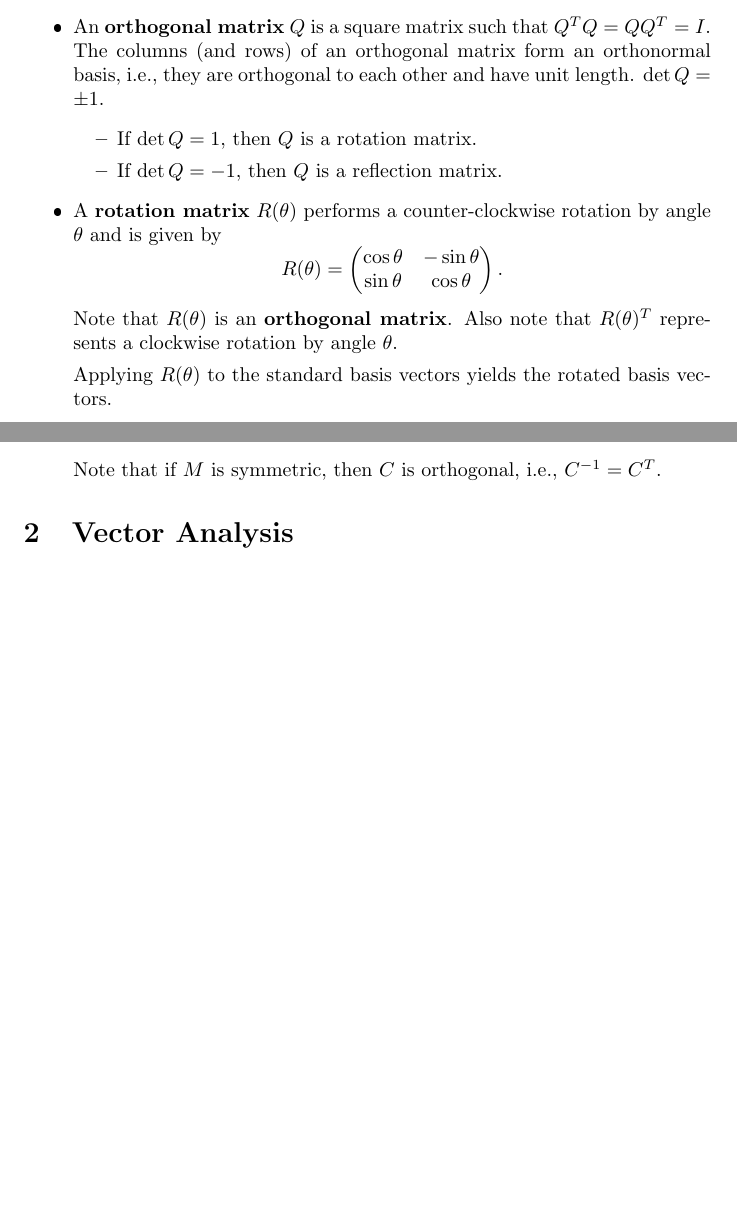
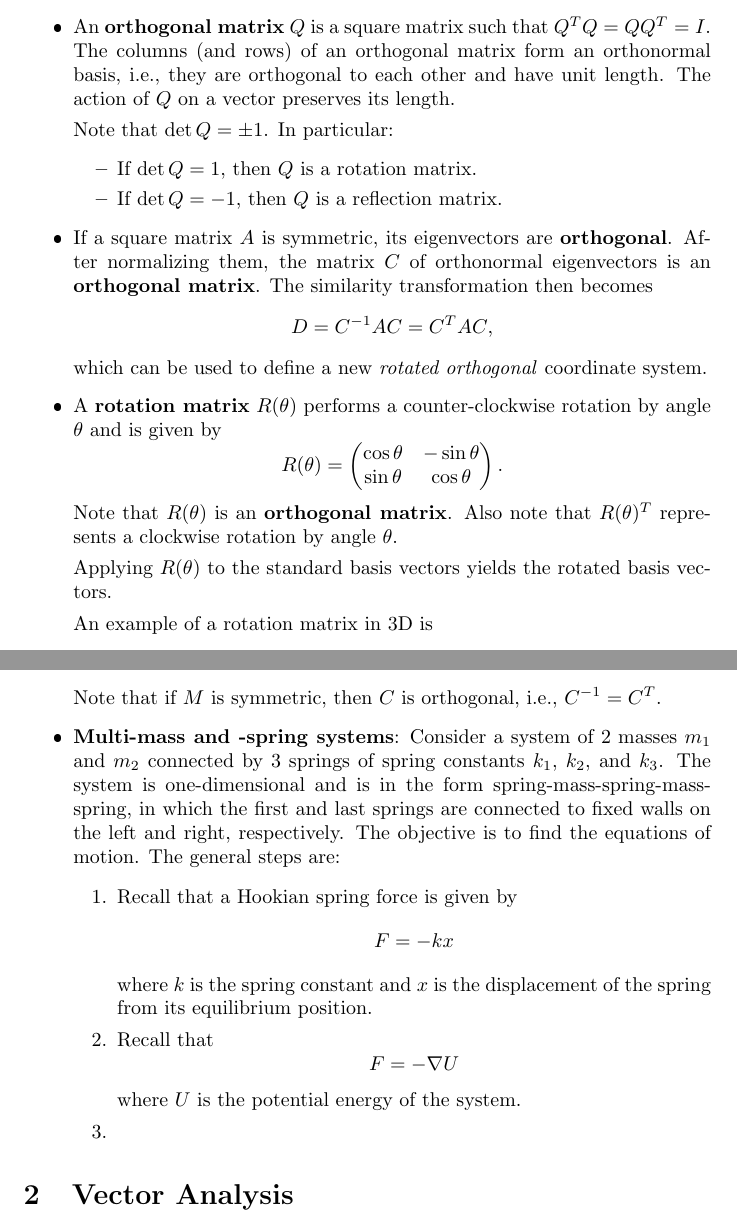
Before and after one commit to krishpatel2067/MATH328-Reference, a LaTeX document (main.tex, which reads notes/linear_algebra.tex): two parts of pages 3 and 5 of 6 before the commit and two parts of pages 4 and 6 of 7 after it, joined at a grey line, cut so that both start at the same text, the shorter picture padded with empty space. The pictures show the PDF file main.pdf that the author committed with the source.

Commit message:
Linear Algebra: add eigenvalues and eigenvectors, similarity transformation; rearrange in logical order; start multi-mass and -spring problem

```diff
--- a/notes/linear_algebra.tex
+++ b/notes/linear_algebra.tex
@@ -2,0 +7,3 @@
+          \begin{equation*}
+              AB = \begin{pmatrix}
+                  \sum_{k=1}^n a_{ik}b_{kj}
@@ -61,0 +87 @@
+                  f_0^{(n)} & f_1^{(n)} & \dots  & f_n^{(n)}
@@ -91,4 +101,3 @@
           The matrix inverse can also be computed by augmenting the matrix $A$ with the identity matrix $I$ and performing elementary row operations until the left side is the identity matrix. The right side will then be the inverse of $A$.
 
           Not all matrices are invertible. A matrix is \textbf{invertible} iff its determinant is non-zero. In other words, $A$ is invertible iff $A\mathbf{x} = \mathbf{b}$ has a unique solution for any $\mathbf{b}$.
-    \item An \textbf{orthogonal matrix} $Q$ is a square matrix such that $Q^TQ = QQ^T = I$. The columns (and rows) of an orthogonal matrix form an orthonormal basis, i.e., they are orthogonal to each other and have unit length. $\det Q = \pm 1$.
@@ -95,7 +113,24 @@
+          \begin{equation*}
+              (A - \lambda I)\mathbf{v} = \mathbf{0}\text{.}
+          \end{equation*}
+          There may be up to $n$ eigenvalues (including multiplicity) and up to $n$ corresponding eigenvectors. Eigenvectors may be scaled by any non-zero scalar.
+    \item \textbf{Similarity transformation}: A square matrix $A$ can be converted to a diagonal matrix $D$ via a similarity transformation
+          \begin{equation*}
+              D = C^{-1}AC\text{,}
+          \end{equation*}
+          where $C$ is the matrix of eigenvectors and $D$ is the diagonal matrix of eigenvalues. We say that $C$ \emph{diagonalizes} $A$ or that $A$ is \textbf{similar} to $D$. This is because $D$ describes the same transformation as $A$ but in a new coordinate system.
+    \item An \textbf{orthogonal matrix} $Q$ is a square matrix such that $Q^TQ = QQ^T = I$. The columns (and rows) of an orthogonal matrix form an orthonormal basis, i.e., they are orthogonal to each other and have unit length. The action of $Q$ on a vector preserves its length.
+
+          Note that $\det Q = \pm 1$. In particular:
           \begin{itemize}
               \item If $\det Q = 1$, then $Q$ is a rotation matrix.
               \item If $\det Q = -1$, then $Q$ is a reflection matrix.
           \end{itemize}
+    \item If a square matrix $A$ is symmetric, its eigenvectors are \textbf{orthogonal}. After normalizing them, the matrix $C$ of orthonormal eigenvectors is an \textbf{orthogonal matrix}. The similarity transformation then becomes
+          \begin{equation*}
+              D = C^{-1}AC = C^TAC\text{,}
+          \end{equation*}
+          which can be used to define a new \emph{rotated orthogonal} coordinate system.
     \item A \textbf{rotation matrix} $R(\theta)$ performs a counter-clockwise rotation by angle $\theta$ and is given by
           \begin{equation*}
               R(\theta) = \begin{pmatrix}
@@ -197,4 +238,18 @@
               \item $C$ is the matrix of the eigenvectors of $M$.
           \end{itemize}
           Note that if $M$ is symmetric, then $C$ is orthogonal, i.e., $C^{-1} = C^T$.
+    \item \textbf{Multi-mass and -spring systems}: Consider a system of 2 masses $m_1$ and $m_2$ connected by 3 springs of spring constants $k_1$, $k_2$, and $k_3$. The system is one-dimensional and is in the form spring-mass-spring-mass-spring, in which the first and last springs are connected to fixed walls on the left and right, respectively. The objective is to find the equations of motion. The general steps are:
+          \begin{enumerate}
+              \item Recall that a Hookian spring force is given by
+                    \begin{equation*}
+                        F = -kx
+                    \end{equation*}
+                    where $k$ is the spring constant and $x$ is the displacement of the spring from its equilibrium position.
+              \item Recall that
+                    \begin{equation*}
+                        F = -\nabla U
+                    \end{equation*}
+                    where $U$ is the potential energy of the system.
+              \item
+          \end{enumerate}
 \end{itemize}
```
Also changed, not shown: main.pdf, notes/linear_algebra.tex (63 more changed lines).
